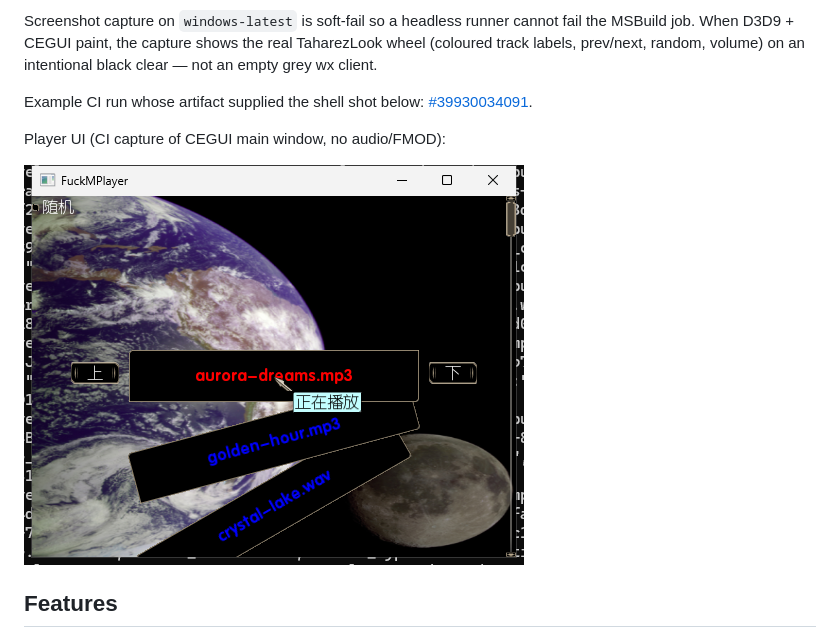
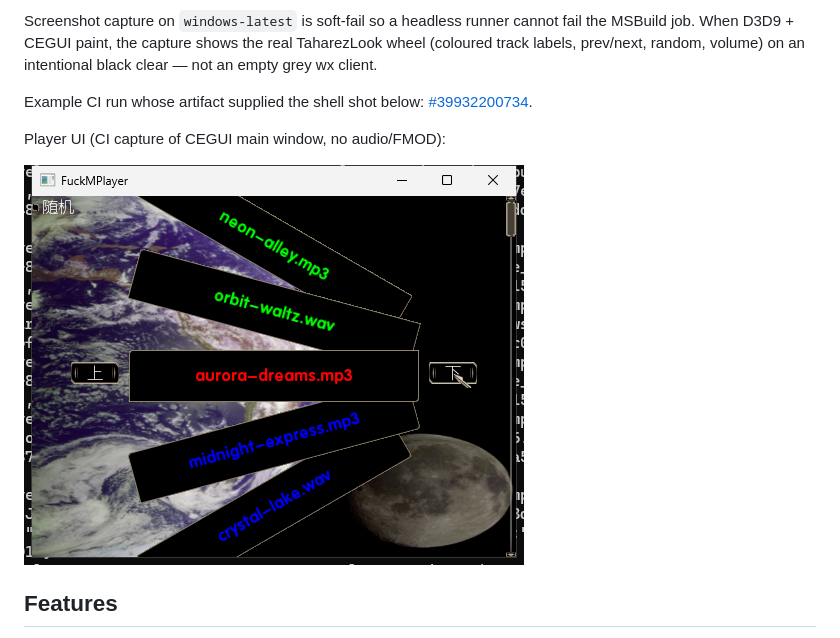
Before and after one commit to esrrhs/fuck-music-player, a Markdown page: README.md, the part around the change. Drawn GitHub-style; pictures changed too: docs/player-shell.png.

Commit message:
docs: commit scrolled CI shell shot (tracks above + below)
From Actions run 39932200734 after 下 clicks: GPN wallpaper, five-slot
wheel with titles above and below the red playing row.

```diff
--- a/README.md
+++ b/README.md
@@ -20,7 +20,7 @@ GitHub Actions (`ci.yml`) on `master`:
 
 Screenshot capture on `windows-latest` is soft-fail so a headless runner cannot fail the MSBuild job. When D3D9 + CEGUI paint, the capture shows the real TaharezLook wheel (coloured track labels, prev/next, random, volume) on an intentional black clear — not an empty grey wx client.
 
-Example CI run whose artifact supplied the shell shot below: [#39930034091](https://github.com/esrrhs/fuck-music-player/actions/runs/39930034091).
+Example CI run whose artifact supplied the shell shot below: [#39932200734](https://github.com/esrrhs/fuck-music-player/actions/runs/39932200734).
 
 Player UI (CI capture of CEGUI main window, no audio/FMOD):
 
```
Also changed, not shown: README_CN.md (+1 -1 lines).
